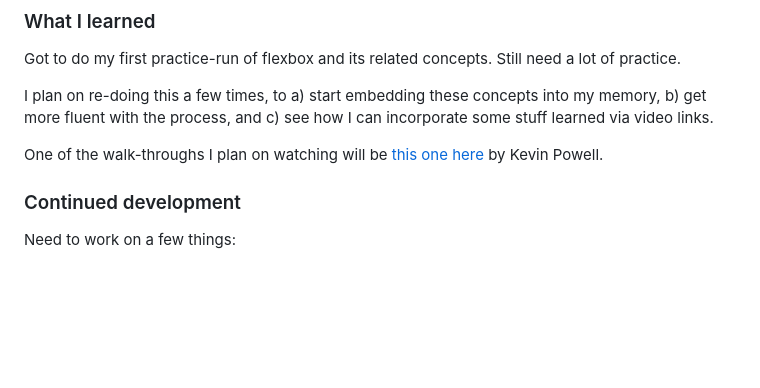
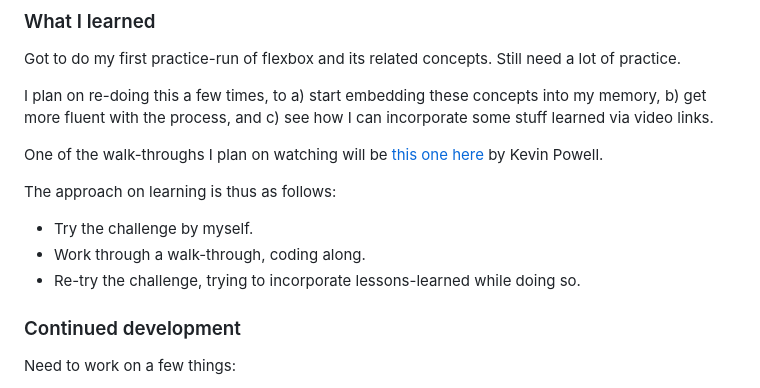
Before and after one commit to hornjbl/product-preview-card-component-main, a Markdown page: README.md, the part around the change. Drawn GitHub-style; blank space fills up the shorter version.

```diff
--- a/README.md
+++ b/README.md
@@ -52,6 +52,12 @@ I plan on re-doing this a few times, to a) start embedding these concepts into m
 
 One of the walk-throughs I plan on watching will be [this one here](https://www.youtube.com/watch?v=B2WL6KkqhLQ) by Kevin Powell.
 
+The approach on learning is thus as follows:
+
+-   Try the challenge by myself.
+-   Work through a walk-through, coding along.
+-   Re-try the challenge, trying to incorporate lessons-learned while doing so.
+
 <!--
 Use this section to recap over some of your major learnings while working through this project. Writing these out and providing code samples of areas you want to highlight is a great way to reinforce your own knowledge.
 
```
